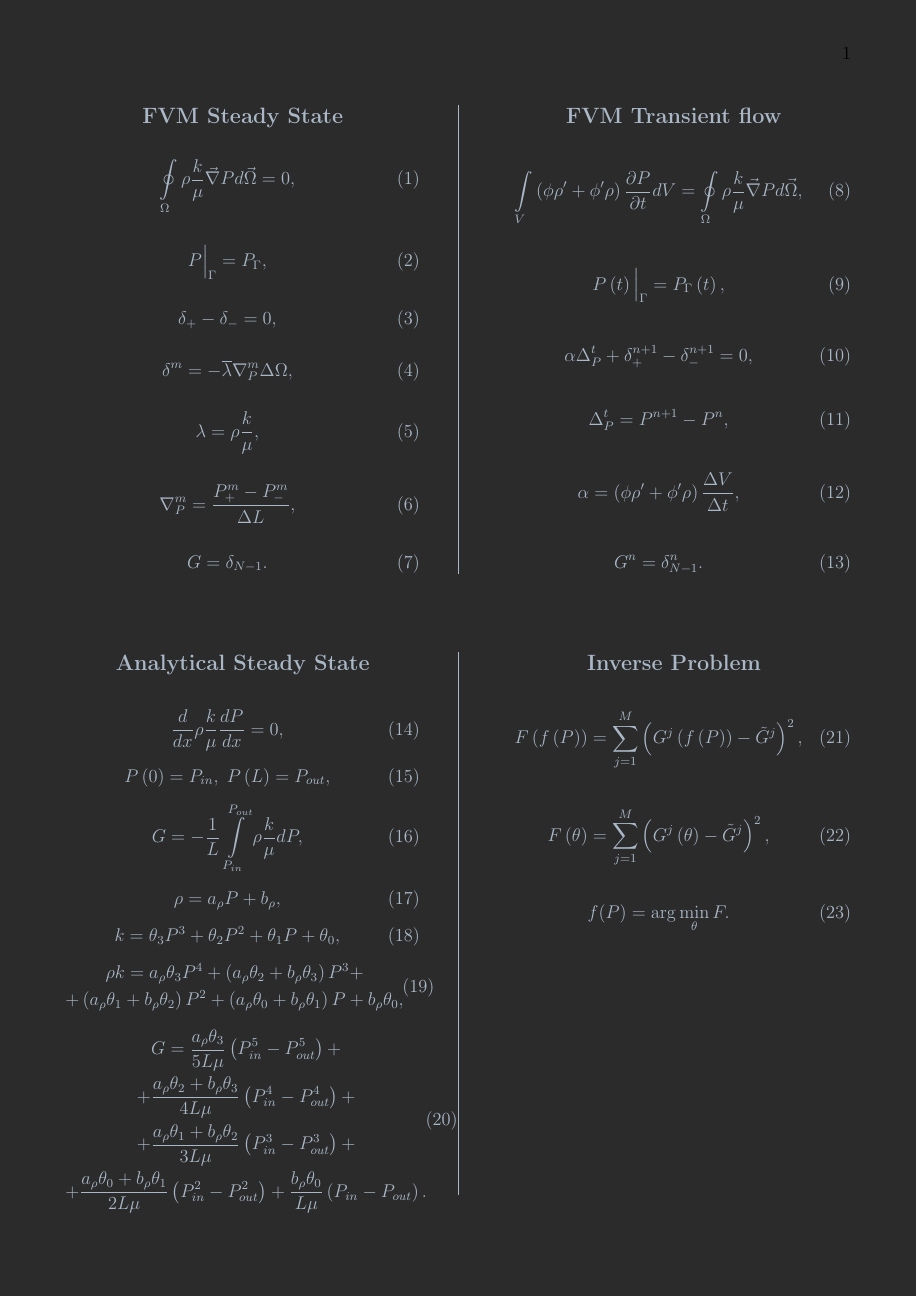
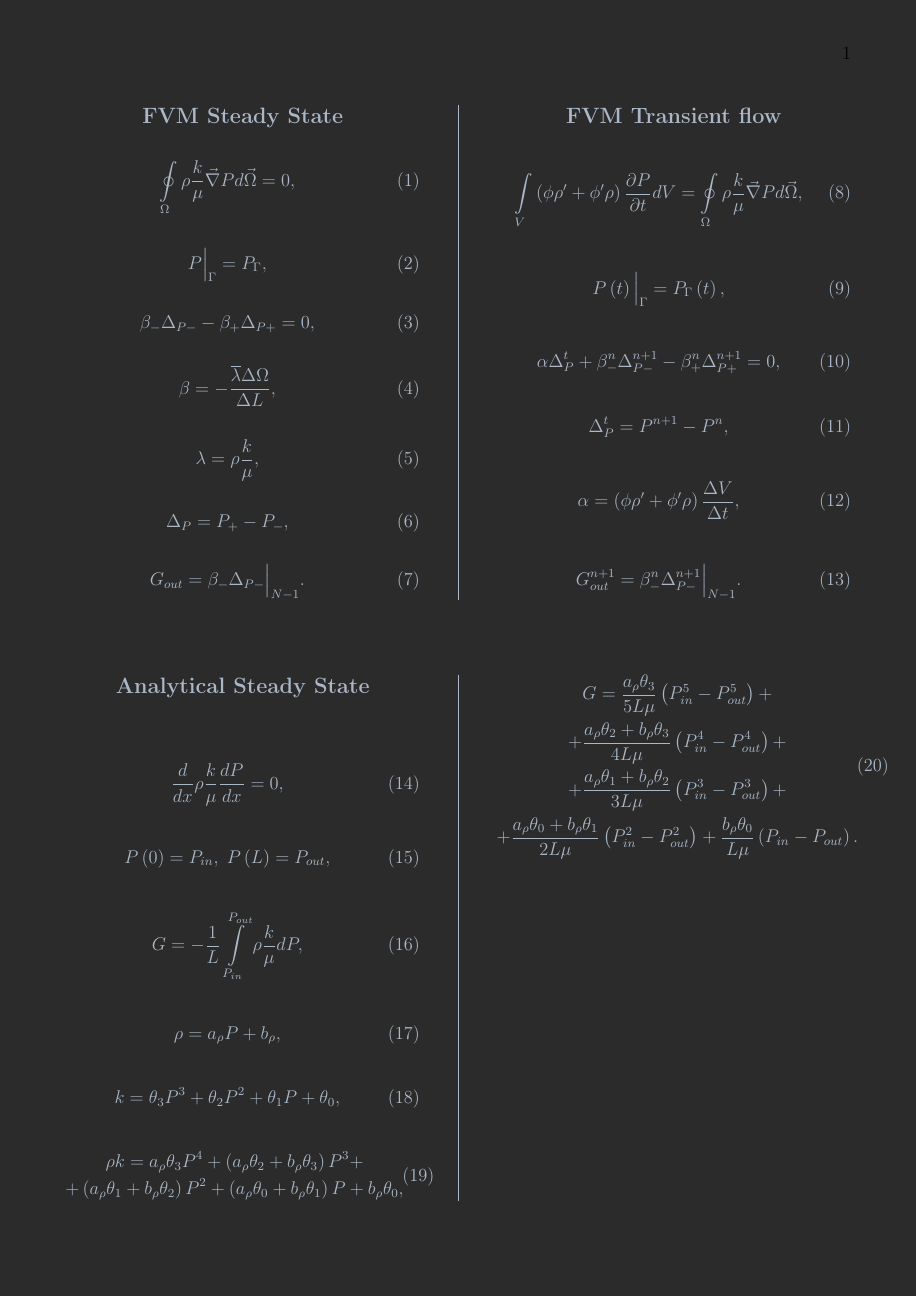
Before and after one commit to AleksZhuravlyov/coalPIP, a LaTeX document (math_models/math_models.tex): page 1 of 2. Compiled offline with pdfLaTeX.

Commit message:
coalPIP, math_models: enhanced numerical models

```diff
--- a/math_models/math_models.tex
+++ b/math_models/math_models.tex
@@ -107,12 +107,12 @@
         %
         \begin{eqnarray}
             \label{eq:poisson_integral_num}
-            \delta_{+} - \delta_{-} = 0,
+            \beta_{-}\Delta_{P-} - \beta_{+}\Delta_{P+} = 0,
         \end{eqnarray}
         %
         \begin{eqnarray}
-            \label{eq:delta}
-            \delta^{m} = -\overline{\lambda} \nabla^{m}_{P}\Delta \Omega,
+            \label{eq:beta}
+            \beta = - \frac{\overline{\lambda} \Delta \Omega}{\Delta L},
         \end{eqnarray}
         %
         \begin{eqnarray}
@@ -121,13 +121,13 @@
         \end{eqnarray}
         %
         \begin{eqnarray}
-            \label{eq:nabla_P_num}
-            \nabla^{m}_{P} = \frac{P^{m}_{+} - P^{m}_{-}}{\Delta L},
+            \label{eq:delta_P_num}
+            \Delta_{P} = P_{+} - P_{-},
         \end{eqnarray}
         %
         \begin{eqnarray}
             \label{eq:Consumption_poisson_integral}
-            G = \delta_{N-1}.
+            G_{out} = \beta_-\Delta_{P-} \Big|_ {N-1}.
         \end{eqnarray}
 
         \columnbreak
@@ -147,7 +147,7 @@
         %
         \begin{eqnarray}
             \label{eq:conductivity_num}
-            \alpha \Delta^{t}_{P} + \delta_{+}^{n+1} - \delta_{-}^{n+1} = 0,
+            \alpha \Delta^{t}_{P} + \beta^n_{-}\Delta^{n+1}_{P-} - \beta^n_{+}\Delta^{n+1}_{P+}= 0,
         \end{eqnarray}
         %
         \begin{eqnarray}
@@ -162,7 +162,7 @@
         %
         \begin{eqnarray}
             \label{eq:Consumption_conductivity_integral}
-            G^n = \delta_{N-1}^{n}.
+            G_{out}^{n+1} = \beta^n_-\Delta^{n+1}_{P-} \Big|_ {N-1}.
         \end{eqnarray}
     \end{multicols}
 
```
